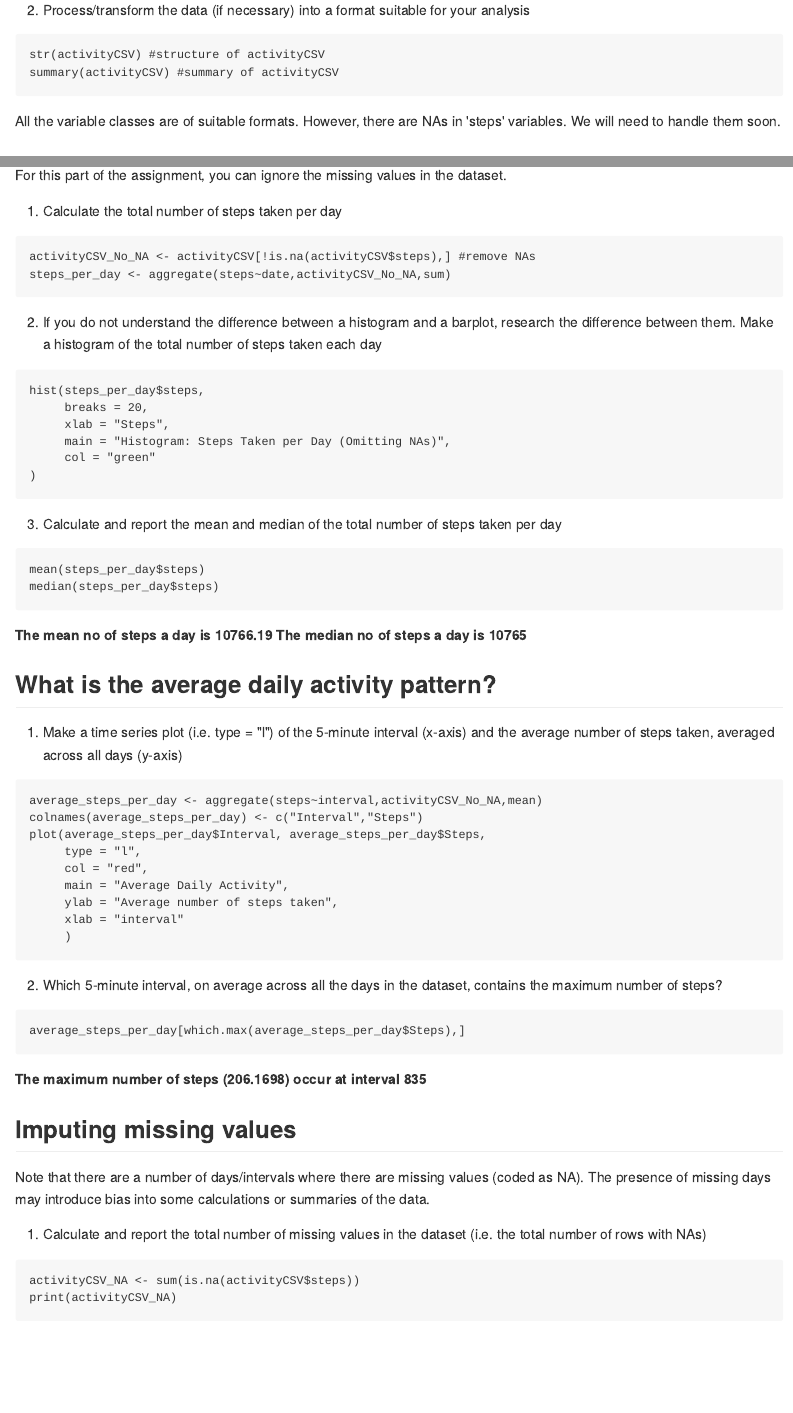
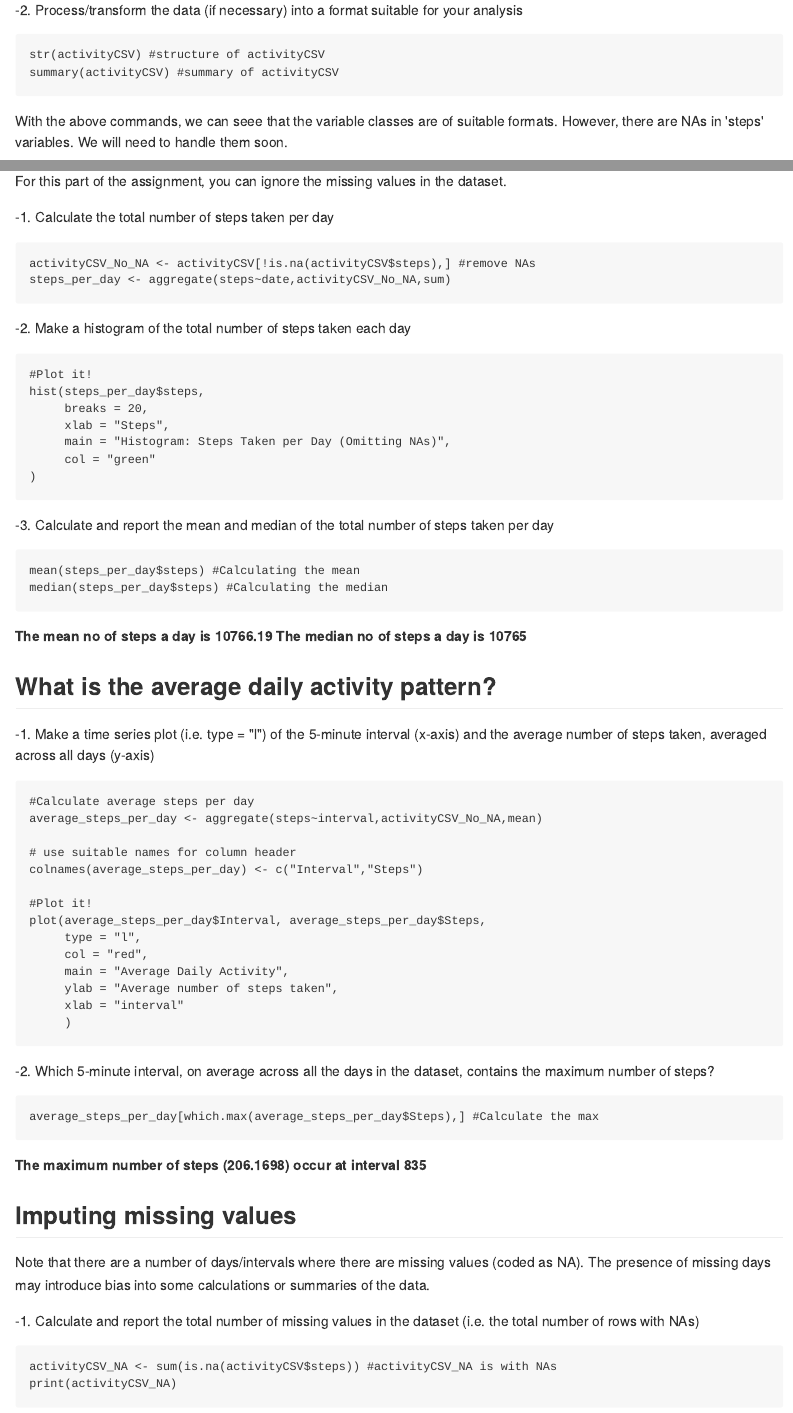
Before and after one commit to safuanTM/RR_PA1, an R Markdown document (PA1_template.Rmd): the page in a window 1100 px wide, from 330 px down, and a second part further down, joined at a grey line. The pictures show the output file PA1_template.md that the author committed with the source, drawn offline in the style of GitHub.

Commit message:
Reproducible Research Peer Assessment1

````diff
--- a/PA1_template.Rmd
+++ b/PA1_template.Rmd
@@ -13,7 +13,7 @@ str(activityCSV) #structure of activityCSV
 summary(activityCSV) #summary of activityCSV
 ```
 
-All the variable classes are of suitable formats. However, there are NAs in 'steps' variables. We will need to handle them soon.
+With the above commands, we can seee that the variable classes are of suitable formats. However, there are NAs in 'steps' variables. We will need to handle them soon.
 
 ## What is mean total number of steps taken per day?
 
@@ -25,8 +25,9 @@ activityCSV_No_NA <- activityCSV[!is.na(activityCSV$steps),] #remove NAs
 steps_per_day <- aggregate(steps~date,activityCSV_No_NA,sum)
 ```
 
-2. If you do not understand the difference between a histogram and a barplot, research the difference between them. Make a histogram of the total number of steps taken each day
+2. Make a histogram of the total number of steps taken each day
 ```{r echo=TRUE,  message=FALSE}
+#Plot it!
 hist(steps_per_day$steps,
      breaks = 20,
      xlab = "Steps",
@@ -37,8 +38,8 @@ hist(steps_per_day$steps,
 
 3. Calculate and report the mean and median of the total number of steps taken per day
 ```{r echo=TRUE}
-mean(steps_per_day$steps)
-median(steps_per_day$steps)
+mean(steps_per_day$steps) #Calculating the mean
+median(steps_per_day$steps) #Calculating the median
 ```
 
 **The mean no of steps a day is 10766.19**
@@ -48,8 +49,13 @@ median(steps_per_day$steps)
 
 1. Make a time series plot (i.e. type = "l") of the 5-minute interval (x-axis) and the average number of steps taken, averaged across all days (y-axis)
 ```{r echo=TRUE}
+#Calculate average steps per day
 average_steps_per_day <- aggregate(steps~interval,activityCSV_No_NA,mean)
+
+# use suitable names for column header
 colnames(average_steps_per_day) <- c("Interval","Steps")
+
+#Plot it!
 plot(average_steps_per_day$Interval, average_steps_per_day$Steps,
      type = "l",
      col = "red",
@@ -62,7 +68,7 @@ plot(average_steps_per_day$Interval, average_steps_per_day$Steps,
 2. Which 5-minute interval, on average across all the days in the dataset, contains the maximum number of steps?
 
 ```{r echo=TRUE}
-average_steps_per_day[which.max(average_steps_per_day$Steps),]
+average_steps_per_day[which.max(average_steps_per_day$Steps),] #Calculate the max
 ```
 
 **The maximum number of steps (206.1698) occur at interval 835**
@@ -73,7 +79,7 @@ Note that there are a number of days/intervals where there are missing values (c
 
 1. Calculate and report the total number of missing values in the dataset (i.e. the total number of rows with NAs)
 ```{r echo=TRUE}
-activityCSV_NA <- sum(is.na(activityCSV$steps))
+activityCSV_NA <- sum(is.na(activityCSV$steps)) #activityCSV_NA is with NAs
 print(activityCSV_NA)
 ```
 
````
Also changed, not shown: PA1_template.html, PA1_template.md, PA1_template.Rmd (2 more changed lines).
